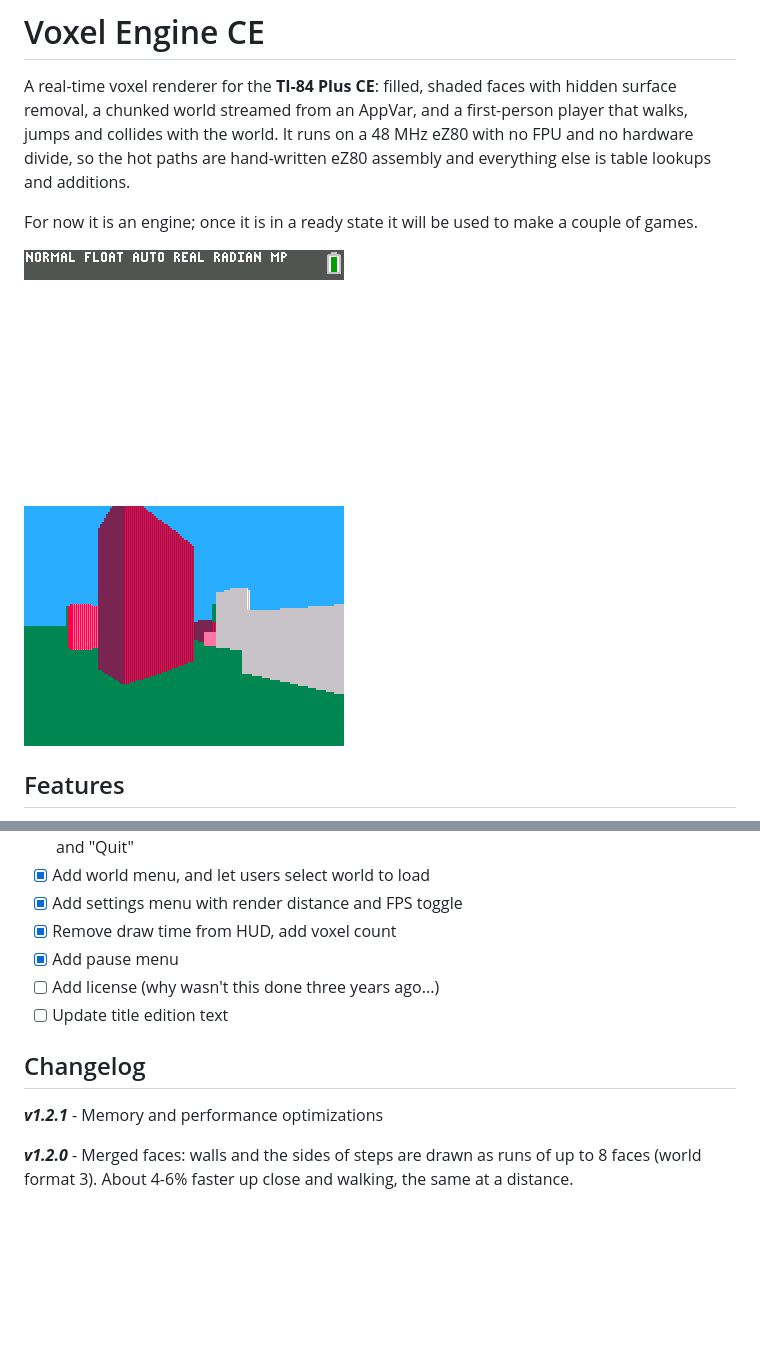
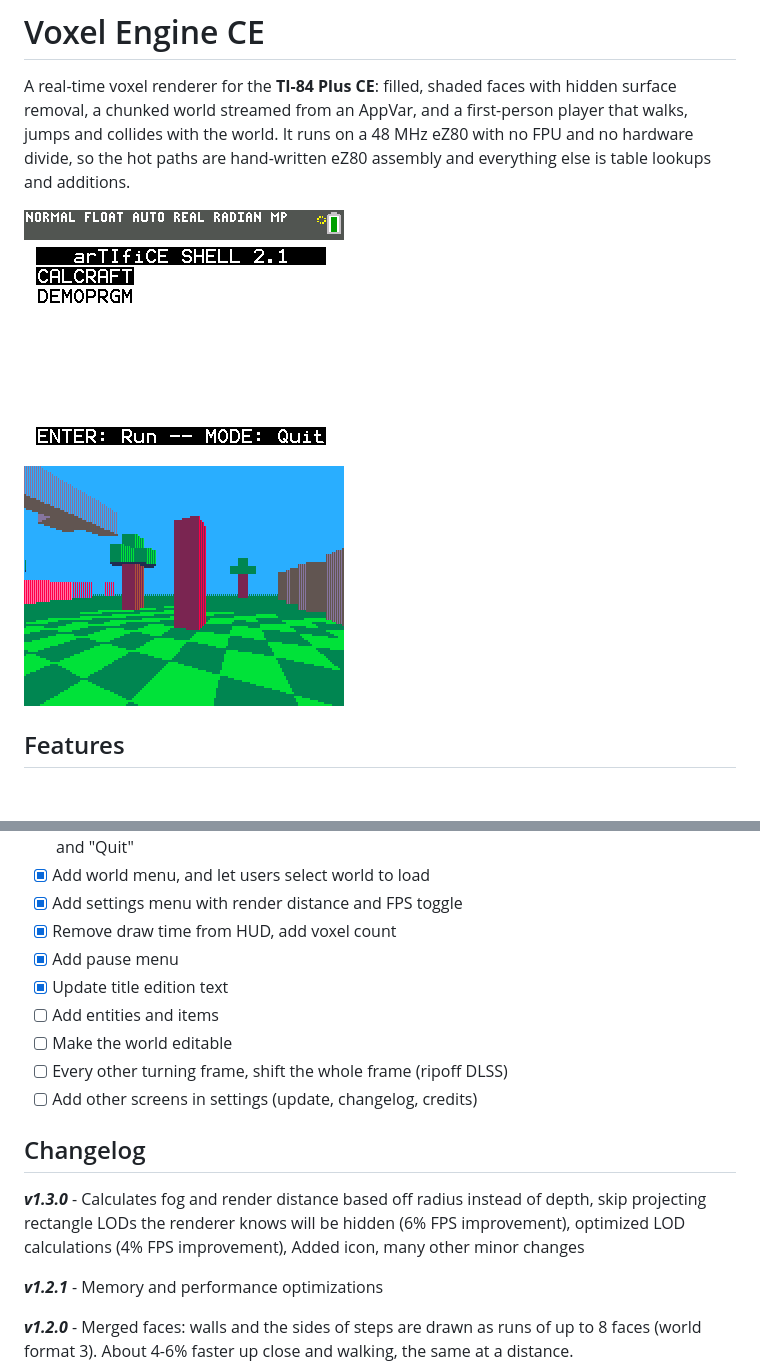
Before and after one commit to Kasherpete/wireframe-engine-ce, a Markdown page: readme.md, 2 parts joined by grey strips. Drawn GitHub-style; pictures changed too: docs/demo_boxes.png (deleted), docs/demo_world.png (deleted), docs/screen3258943285.png (added); blank space fills up the shorter version.

Commit message:
v1.3.0 - Render distance calulated by radius instead of depth

```diff
--- a/readme.md
+++ b/readme.md
@@ -5,11 +5,10 @@ removal, a chunked world streamed from an AppVar, and a first-person player that
 collides with the world. It runs on a 48 MHz eZ80 with no FPU and no hardware divide, so the hot
 paths are hand-written eZ80 assembly and everything else is table lookups and additions.
 
-For now it is an engine; once it is in a ready state it will be used to make a couple of games.
 
-![Walking through the test world](docs/demo_world.png)
+![Walking through the test world](docs/screen43254.png)
 
-![The random boxes world](docs/demo_boxes.png)
+![The random boxes world](docs/screen3258943285.png)
 
 ## Features
 
@@ -154,10 +153,15 @@ compiler path to `CEdev/bin/ez80-clang` and the include path to `CEdev/include`
 - [x] Add settings menu with render distance and FPS toggle
 - [x] Remove draw time from HUD, add voxel count
 - [x] Add pause menu
-- [ ] Add license (why wasn't this done three years ago...)
-- [ ] Update title edition text
+- [x] Update title edition text
+- [ ] Add entities and items
+- [ ] Make the world editable
+- [ ] Every other turning frame, shift the whole frame (ripoff DLSS)
+- [ ] Add other screens in settings (update, changelog, credits)
 
 ## Changelog
+
+***v1.3.0*** - Calculates fog and render distance based off radius instead of depth, skip projecting rectangle LODs the renderer knows will be hidden (6% FPS improvement), optimized LOD calculations (4% FPS improvement), Added icon, many other minor changes
 
 ***v1.2.1*** - Memory and performance optimizations
 
```
Also changed, not shown: 4 other files.
